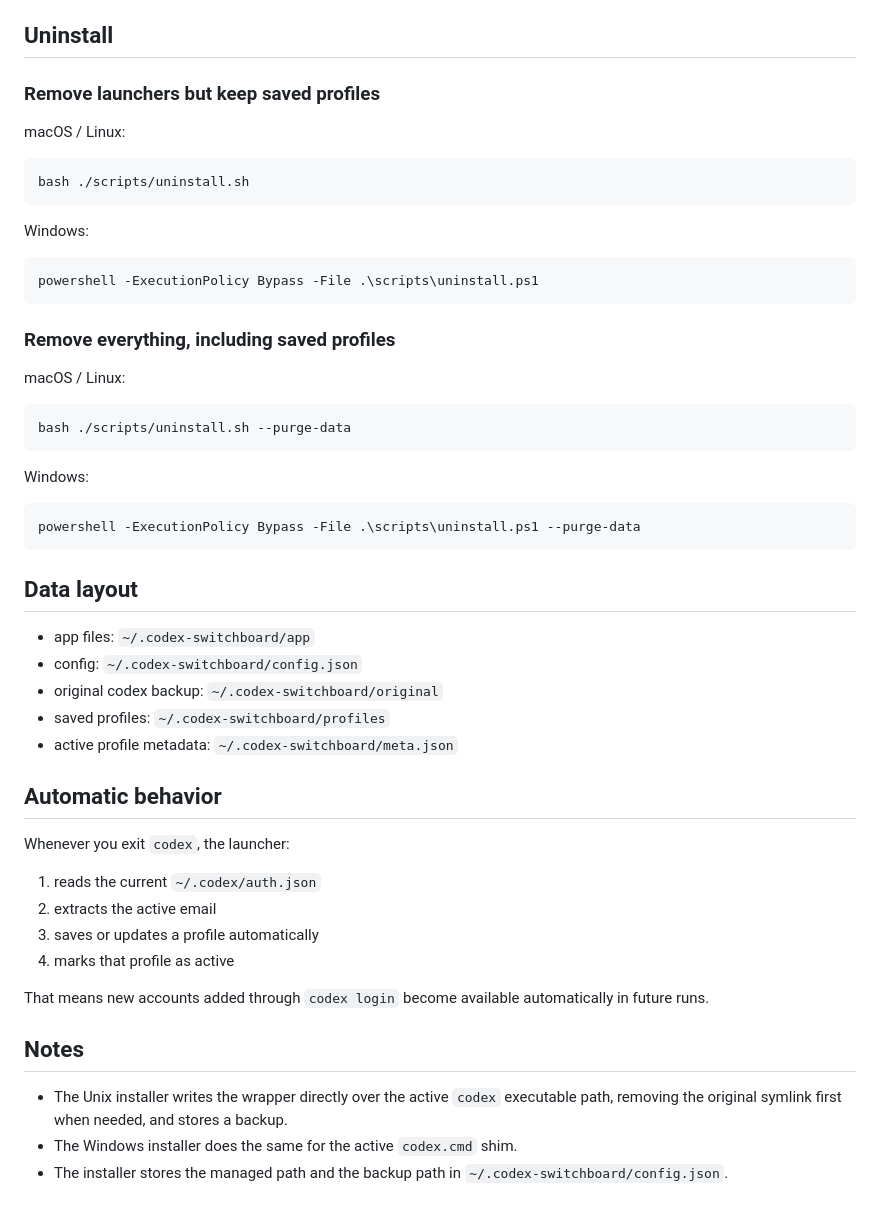
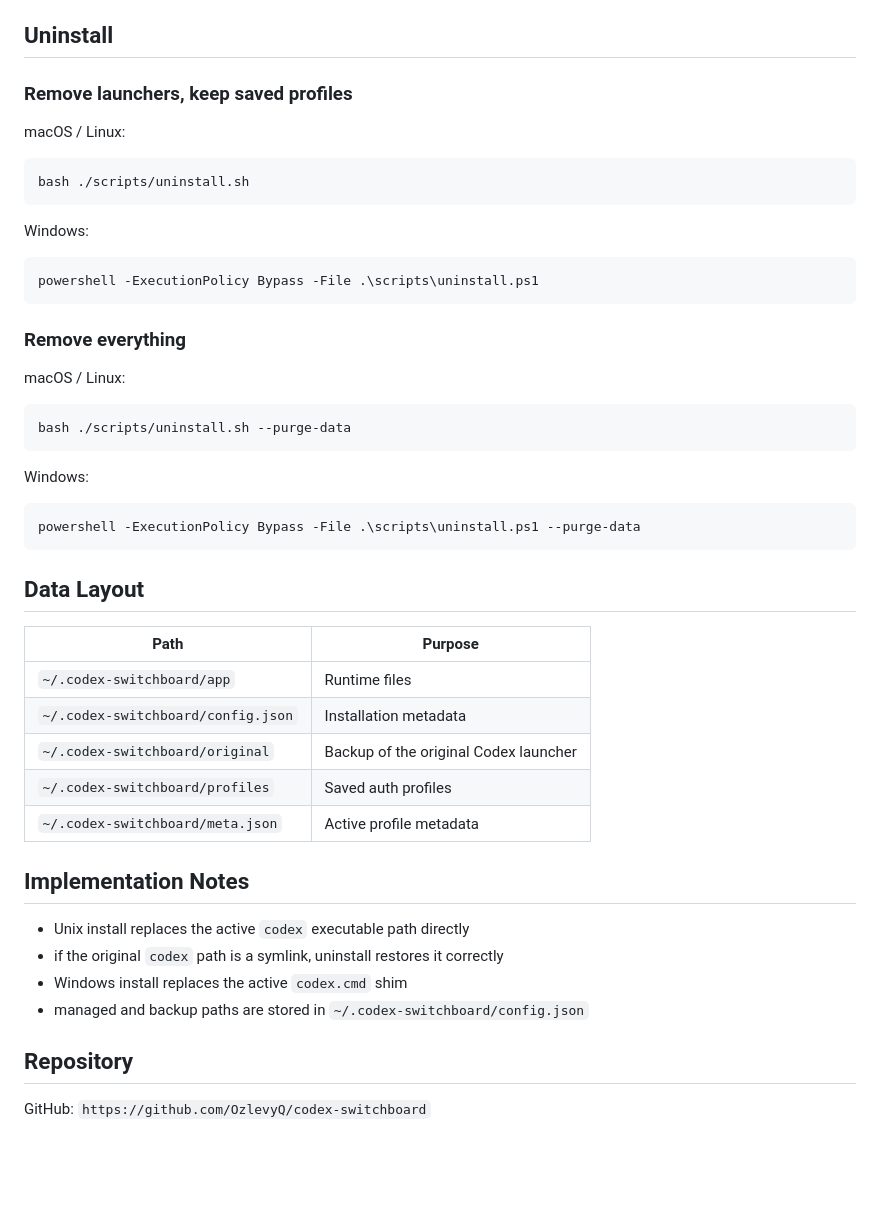
Before and after one commit to OzlevyQ/codex-switchboard, a Markdown page: README.md, the part around one of its changes. GitHub-like rendering; blank space fills up the shorter version.

````diff
--- a/README.md
+++ b/README.md
@@ -90,6 +175,6 @@ npm run install:windows
 ## Uninstall
 
-### Remove launchers but keep saved profiles
+### Remove launchers, keep saved profiles
 
 macOS / Linux:
 
@@ -103,7 +188,7 @@ Windows:
 powershell -ExecutionPolicy Bypass -File .\scripts\uninstall.ps1
 ```
 
-### Remove everything, including saved profiles
+### Remove everything
 
 macOS / Linux:
 
@@ -117,31 +202,23 @@ Windows:
 powershell -ExecutionPolicy Bypass -File .\scripts\uninstall.ps1 --purge-data
 ```
 
-## Data layout
+## Data Layout
 
-- app files: `~/.codex-switchboard/app`
-- config: `~/.codex-switchboard/config.json`
-- original codex backup: `~/.codex-switchboard/original`
-- saved profiles: `~/.codex-switchboard/profiles`
-- active profile metadata: `~/.codex-switchboard/meta.json`
+| Path | Purpose |
+| --- | --- |
+| `~/.codex-switchboard/app` | Runtime files |
+| `~/.codex-switchboard/config.json` | Installation metadata |
+| `~/.codex-switchboard/original` | Backup of the original Codex launcher |
+| `~/.codex-switchboard/profiles` | Saved auth profiles |
+| `~/.codex-switchboard/meta.json` | Active profile metadata |
 
-## Automatic behavior
+## Implementation Notes
 
-Whenever you exit `codex`, the launcher:
+- Unix install replaces the active `codex` executable path directly
+- if the original `codex` path is a symlink, uninstall restores it correctly
+- Windows install replaces the active `codex.cmd` shim
+- managed and backup paths are stored in `~/.codex-switchboard/config.json`
 
-1. reads the current `~/.codex/auth.json`
-2. extracts the active email
-3. saves or updates a profile automatically
-4. marks that profile as active
+## Repository
 
-That means new accounts added through `codex login` become available
-automatically in future runs.
-
-## Notes
-
-- The Unix installer writes the wrapper directly over the active `codex`
-  executable path, removing the original symlink first when needed, and stores
-  a backup.
-- The Windows installer does the same for the active `codex.cmd` shim.
-- The installer stores the managed path and the backup path in
-  `~/.codex-switchboard/config.json`.
+GitHub: `https://github.com/OzlevyQ/codex-switchboard`
````
Also changed, not shown: other parts of README.md (+121 -36 lines).
